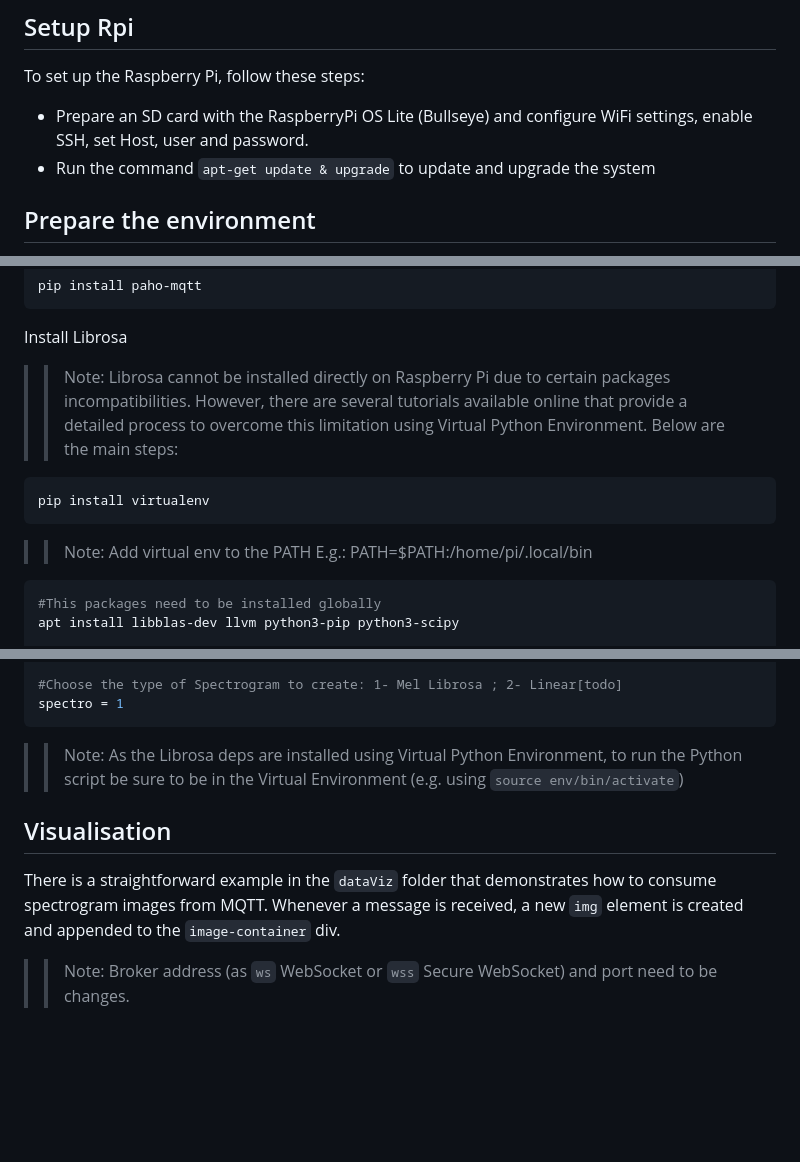
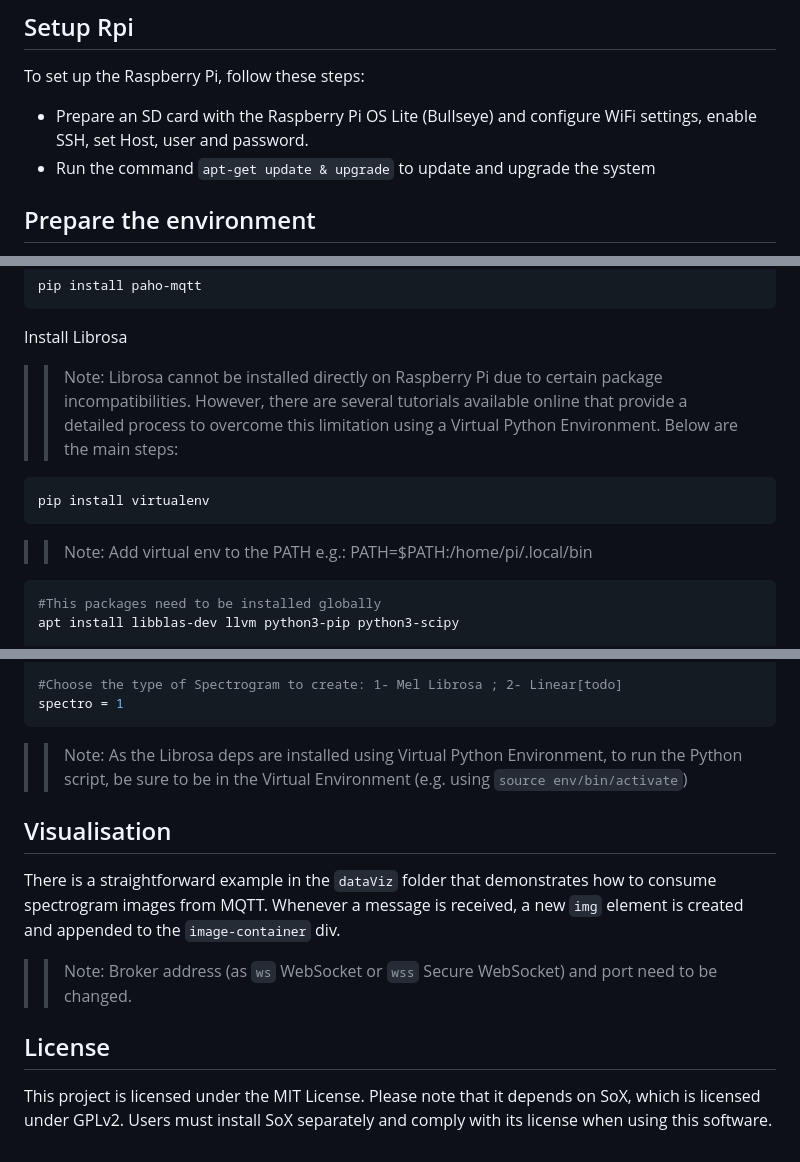
Before and after one commit to ucl-casa-ce/nispae, a Markdown page: README.md, 3 parts joined by grey strips. GitHub-like rendering; blank space fills up the shorter version.

````diff
--- a/README.md
+++ b/README.md
@@ -19,7 +19,7 @@ This project uses the following libraries
 
 To set up the Raspberry Pi, follow these steps:
 
-- Prepare an SD card with the RaspberryPi OS Lite (Bullseye) and configure WiFi settings, enable SSH, set Host, user and password.
+- Prepare an SD card with the Raspberry Pi OS Lite (Bullseye) and configure WiFi settings, enable SSH, set Host, user and password.
 - Run the command ```apt-get update & upgrade``` to update and upgrade the system
 
 ## Prepare the environment
@@ -60,13 +60,13 @@ pip install paho-mqtt
 
 Install Librosa
 
->> Note: Librosa cannot be installed directly on Raspberry Pi due to certain packages incompatibilities. However, there are several tutorials available online that provide a detailed process to overcome this limitation using Virtual Python Environment. Below are the main steps:
+>> Note: Librosa cannot be installed directly on Raspberry Pi due to certain package incompatibilities. However, there are several tutorials available online that provide a detailed process to overcome this limitation using a Virtual Python Environment. Below are the main steps:
 
 ```bash
 pip install virtualenv
 ```
 
->> Note: Add virtual env to the PATH E.g.: PATH=$PATH:/home/pi/.local/bin
+>> Note: Add virtual env to the PATH e.g.: PATH=$PATH:/home/pi/.local/bin
 
 
 ```bash
@@ -124,10 +124,14 @@ vmax_value = 0 #max dB value for the output image
 spectro = 1
 ```
 
->> Note: As the Librosa deps are installed using Virtual Python Environment, to run the Python script be sure to be in the Virtual Environment (e.g. using `source env/bin/activate`)
+>> Note: As the Librosa deps are installed using Virtual Python Environment, to run the Python script, be sure to be in the Virtual Environment (e.g. using `source env/bin/activate`)
 
 ## Visualisation
 
 There is a straightforward example in the `dataViz` folder that demonstrates how to consume spectrogram images from MQTT. Whenever a message is received, a new `img` element is created and appended to the `image-container` div.
 
->>Note: Broker address (as `ws` WebSocket or `wss` Secure WebSocket) and port need to be changes.
+>>Note: Broker address (as `ws` WebSocket or `wss` Secure WebSocket) and port need to be changed.
+
+## License
+
+This project is licensed under the MIT License. Please note that it depends on SoX, which is licensed under GPLv2. Users must install SoX separately and comply with its license when using this software.
````
Also changed, not shown: other parts of README.md (+2 -2 lines).
